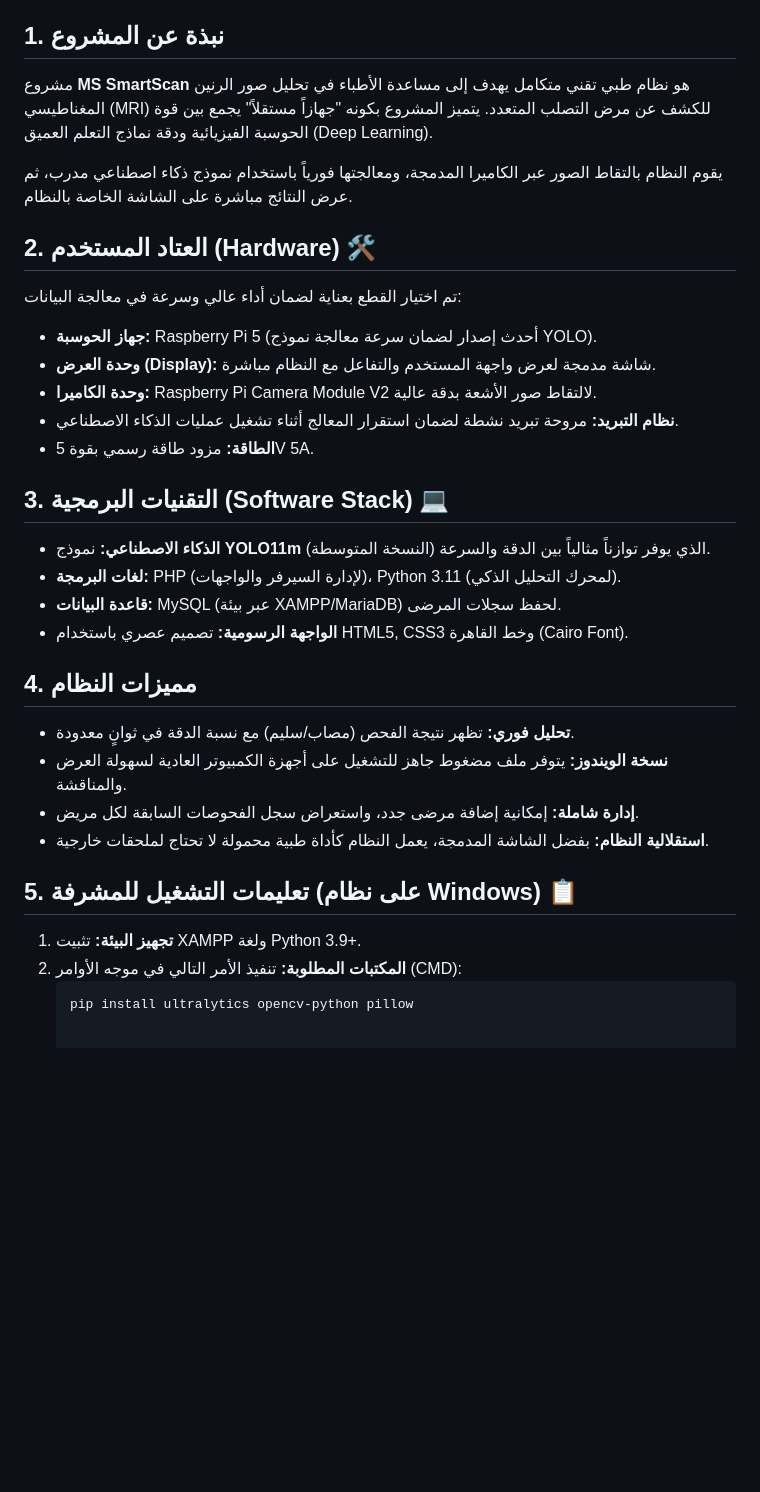
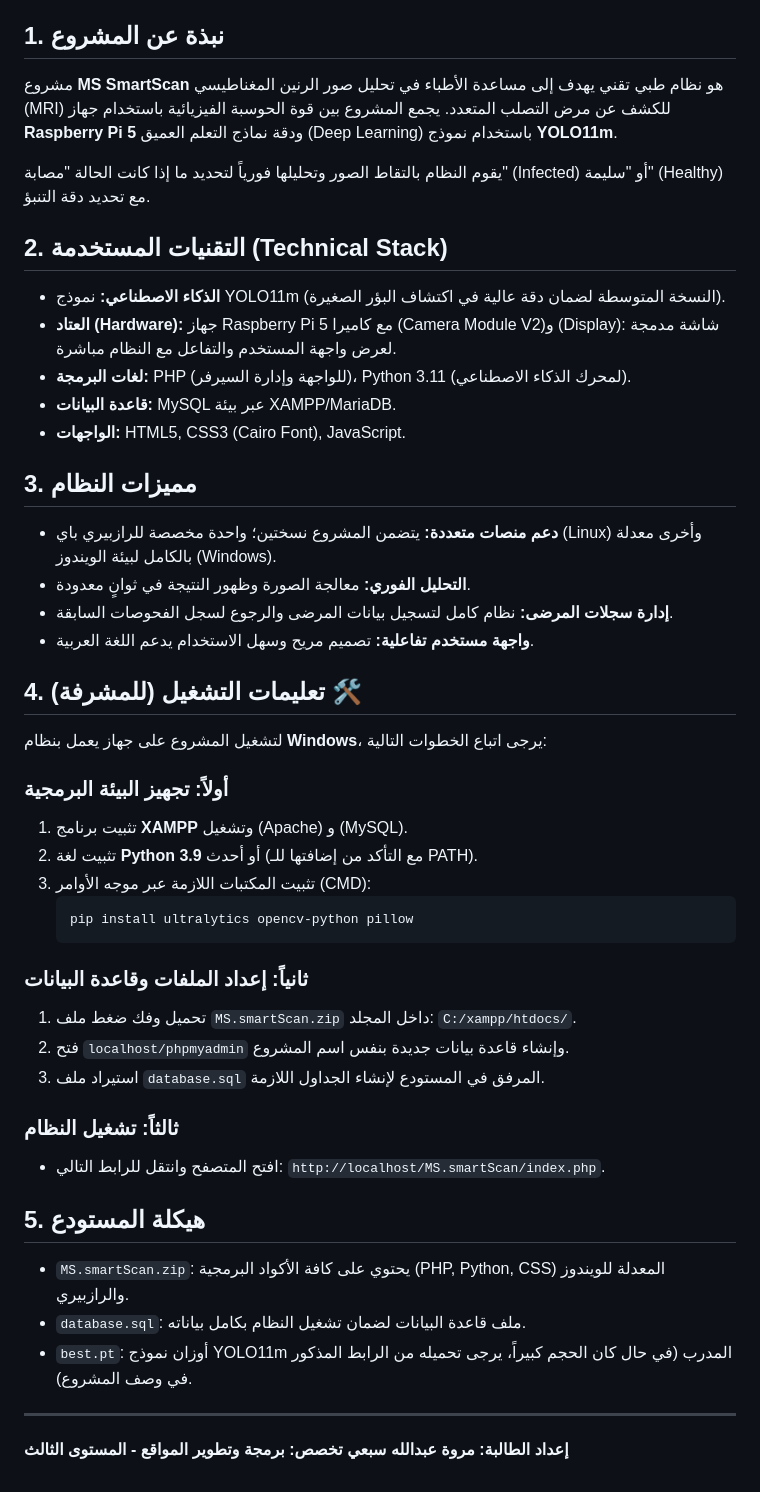
Before and after one commit to marwathebest/MS-SmartScan, a Markdown page: README.md, the part around the change. GitHub-like rendering; blank space fills up the shorter version.

````diff
--- a/README.md
+++ b/README.md
@@ -2,32 +2,47 @@
 **نظام ذكي متكامل للكشف التلقائي عن بؤر التصلب المتعدد (MS) باستخدام الذكاء الاصطناعي.**
 
 ## 1. نبذة عن المشروع
-مشروع **MS SmartScan** هو نظام طبي تقني متكامل يهدف إلى مساعدة الأطباء في تحليل صور الرنين المغناطيسي (MRI) للكشف عن مرض التصلب المتعدد. يتميز المشروع بكونه "جهازاً مستقلاً" يجمع بين قوة الحوسبة الفيزيائية ودقة نماذج التعلم العميق (Deep Learning).
+مشروع **MS SmartScan** هو نظام طبي تقني يهدف إلى مساعدة الأطباء في تحليل صور الرنين المغناطيسي (MRI) للكشف عن مرض التصلب المتعدد. يجمع المشروع بين قوة الحوسبة الفيزيائية باستخدام جهاز **Raspberry Pi 5** ودقة نماذج التعلم العميق (Deep Learning) باستخدام نموذج **YOLO11m**.
 
-يقوم النظام بالتقاط الصور عبر الكاميرا المدمجة، ومعالجتها فورياً باستخدام نموذج ذكاء اصطناعي مدرب، ثم عرض النتائج مباشرة على الشاشة الخاصة بالنظام.
+يقوم النظام بالتقاط الصور وتحليلها فورياً لتحديد ما إذا كانت الحالة "مصابة" (Infected) أو "سليمة" (Healthy) مع تحديد دقة التنبؤ.
 
-## 2. العتاد المستخدم (Hardware) 🛠️
-تم اختيار القطع بعناية لضمان أداء عالي وسرعة في معالجة البيانات:
-* **جهاز الحوسبة:** Raspberry Pi 5 (أحدث إصدار لضمان سرعة معالجة نموذج YOLO).
-* **وحدة العرض (Display):** شاشة مدمجة لعرض واجهة المستخدم والتفاعل مع النظام مباشرة.
-* **وحدة الكاميرا:** Raspberry Pi Camera Module V2 لالتقاط صور الأشعة بدقة عالية.
-* **نظام التبريد:** مروحة تبريد نشطة لضمان استقرار المعالج أثناء تشغيل عمليات الذكاء الاصطناعي.
-* **الطاقة:** مزود طاقة رسمي بقوة 5V 5A.
+## 2. التقنيات المستخدمة (Technical Stack)
+* **الذكاء الاصطناعي:** نموذج YOLO11m (النسخة المتوسطة لضمان دقة عالية في اكتشاف البؤر الصغيرة).
+* **العتاد (Hardware):** جهاز Raspberry Pi 5 مع كاميرا (Camera Module V2)و (Display): شاشة مدمجة لعرض واجهة المستخدم والتفاعل مع النظام مباشرة.
+* **لغات البرمجة:** PHP (للواجهة وإدارة السيرفر)، Python 3.11 (لمحرك الذكاء الاصطناعي).
+* **قاعدة البيانات:** MySQL عبر بيئة XAMPP/MariaDB.
+* **الواجهات:** HTML5, CSS3 (Cairo Font), JavaScript.
 
-## 3. التقنيات البرمجية (Software Stack) 💻
-* **الذكاء الاصطناعي:** نموذج **YOLO11m** (النسخة المتوسطة) الذي يوفر توازناً مثالياً بين الدقة والسرعة.
-* **لغات البرمجة:** PHP (لإدارة السيرفر والواجهات)، Python 3.11 (لمحرك التحليل الذكي).
-* **قاعدة البيانات:** MySQL (عبر بيئة XAMPP/MariaDB) لحفظ سجلات المرضى.
-* **الواجهة الرسومية:** تصميم عصري باستخدام HTML5, CSS3 وخط القاهرة (Cairo Font).
+## 3. مميزات النظام
+* **دعم منصات متعددة:** يتضمن المشروع نسختين؛ واحدة مخصصة للرازبيري باي (Linux) وأخرى معدلة بالكامل لبيئة الويندوز (Windows).
+* **التحليل الفوري:** معالجة الصورة وظهور النتيجة في ثوانٍ معدودة.
+* **إدارة سجلات المرضى:** نظام كامل لتسجيل بيانات المرضى والرجوع لسجل الفحوصات السابقة.
+* **واجهة مستخدم تفاعلية:** تصميم مريح وسهل الاستخدام يدعم اللغة العربية.
 
-## 4. مميزات النظام
-* **تحليل فوري:** تظهر نتيجة الفحص (مصاب/سليم) مع نسبة الدقة في ثوانٍ معدودة.
-* **نسخة الويندوز:** يتوفر ملف مضغوط جاهز للتشغيل على أجهزة الكمبيوتر العادية لسهولة العرض والمناقشة.
-* **إدارة شاملة:** إمكانية إضافة مرضى جدد، واستعراض سجل الفحوصات السابقة لكل مريض.
-* **استقلالية النظام:** بفضل الشاشة المدمجة، يعمل النظام كأداة طبية محمولة لا تحتاج لملحقات خارجية.
+## 4. تعليمات التشغيل (للمشرفة) 🛠️
+لتشغيل المشروع على جهاز يعمل بنظام **Windows**، يرجى اتباع الخطوات التالية:
 
-## 5. تعليمات التشغيل للمشرفة (على نظام Windows) 📋
-1. **تجهيز البيئة:** تثبيت XAMPP ولغة Python 3.9+.
-2. **المكتبات المطلوبة:** تنفيذ الأمر التالي في موجه الأوامر (CMD):
-   ```bash
-   pip install ultralytics opencv-python pillow
+### أولاً: تجهيز البيئة البرمجية
+1.  تثبيت برنامج **XAMPP** وتشغيل (Apache) و (MySQL).
+2.  تثبيت لغة **Python 3.9** أو أحدث (مع التأكد من إضافتها للـ PATH).
+3.  تثبيت المكتبات اللازمة عبر موجه الأوامر (CMD):
+    ```bash
+    pip install ultralytics opencv-python pillow
+    ```
+
+### ثانياً: إعداد الملفات وقاعدة البيانات
+1.  تحميل وفك ضغط ملف `MS.smartScan.zip` داخل المجلد: `C:/xampp/htdocs/`.
+2.  فتح `localhost/phpmyadmin` وإنشاء قاعدة بيانات جديدة بنفس اسم المشروع.
+3.  استيراد ملف `database.sql` المرفق في المستودع لإنشاء الجداول اللازمة.
+
+### ثالثاً: تشغيل النظام
+* افتح المتصفح وانتقل للرابط التالي: `http://localhost/MS.smartScan/index.php`.
+
+## 5. هيكلة المستودع
+* `MS.smartScan.zip`: يحتوي على كافة الأكواد البرمجية (PHP, Python, CSS) المعدلة للويندوز والرازبيري.
+* `database.sql`: ملف قاعدة البيانات لضمان تشغيل النظام بكامل بياناته.
+* `best.pt`: أوزان نموذج YOLO11m المدرب (في حال كان الحجم كبيراً، يرجى تحميله من الرابط المذكور في وصف المشروع).
+
+---
+**إعداد الطالبة: مروة عبدالله سبعي**
+**تخصص: برمجة وتطوير المواقع - المستوى الثالث**
````
